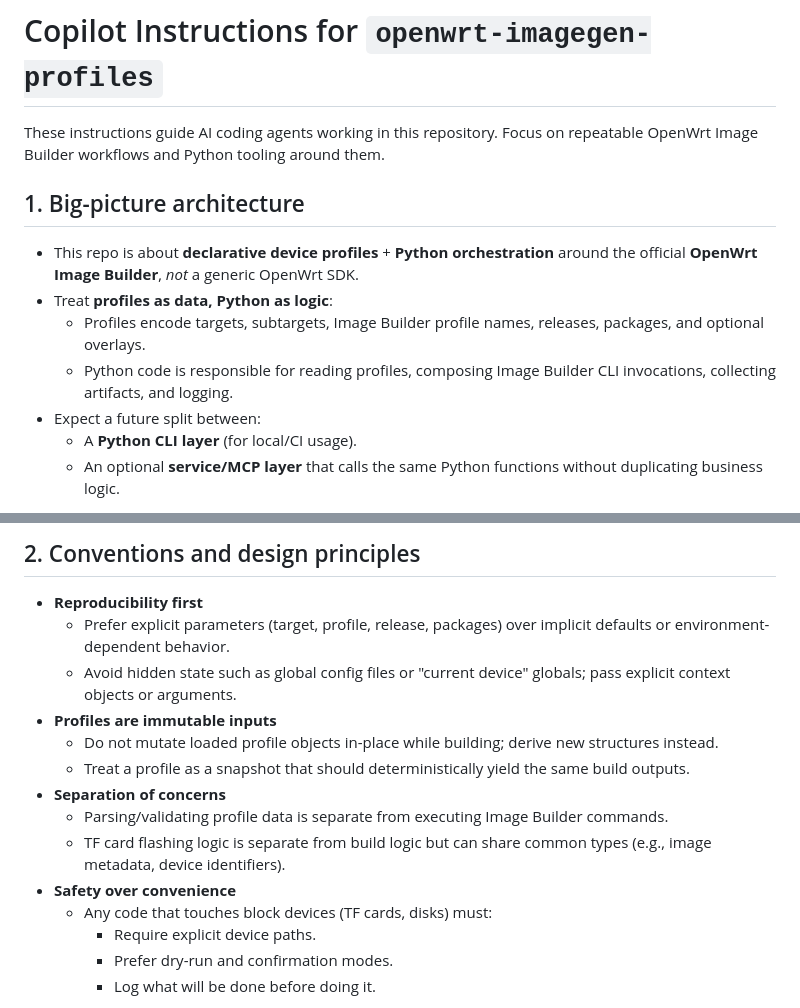
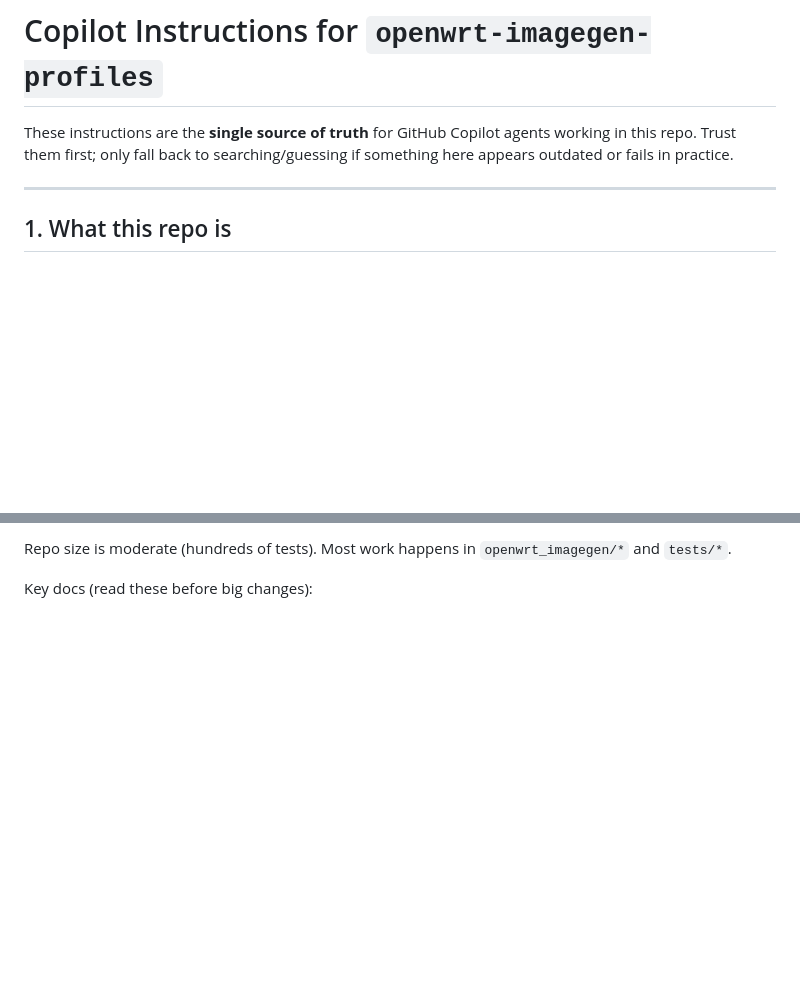
Before and after one commit to grammy-jiang/openwrt-imagegen-profiles, a Markdown page: .github/copilot-instructions.md, 2 parts joined by grey strips. Drawn GitHub-style; blank space fills up the shorter version.

Commit message:
Update documentation for AI contributions and architecture

```diff
--- a/.github/copilot-instructions.md
+++ b/.github/copilot-instructions.md
@@ -1,14 +1,8 @@
 # Copilot Instructions for `openwrt-imagegen-profiles`
 
-These instructions guide AI coding agents working in this repository. Focus on repeatable OpenWrt Image Builder workflows and Python tooling around them.
+These instructions are the **single source of truth** for GitHub Copilot agents working in this repo. Trust them first; only fall back to searching/guessing if something here appears outdated or fails in practice.
 
-## 1. Big-picture architecture
+---
 
-- This repo is about **declarative device profiles** + **Python orchestration** around the official **OpenWrt Image Builder**, _not_ a generic OpenWrt SDK.
-- Treat **profiles as data, Python as logic**:
-  - Profiles encode targets, subtargets, Image Builder profile names, releases, packages, and optional overlays.
-  - Python code is responsible for reading profiles, composing Image Builder CLI invocations, collecting artifacts, and logging.
-- Expect a future split between:
-  - A **Python CLI layer** (for local/CI usage).
-  - An optional **service/MCP layer** that calls the same Python functions without duplicating business logic.
+## 1. What this repo is
 
@@ -16,18 +23,5 @@ When in doubt, keep build/flash behavior in reusable Python modules and let CLIs
 
-## 2. Conventions and design principles
+Repo size is moderate (hundreds of tests). Most work happens in `openwrt_imagegen/*` and `tests/*`.
 
-- **Reproducibility first**
-  - Prefer explicit parameters (target, profile, release, packages) over implicit defaults or environment-dependent behavior.
-  - Avoid hidden state such as global config files or "current device" globals; pass explicit context objects or arguments.
-- **Profiles are immutable inputs**
-  - Do not mutate loaded profile objects in-place while building; derive new structures instead.
-  - Treat a profile as a snapshot that should deterministically yield the same build outputs.
-- **Separation of concerns**
-  - Parsing/validating profile data is separate from executing Image Builder commands.
-  - TF card flashing logic is separate from build logic but can share common types (e.g., image metadata, device identifiers).
-- **Safety over convenience**
-  - Any code that touches block devices (TF cards, disks) must:
-    - Require explicit device paths.
-    - Prefer dry-run and confirmation modes.
-    - Log what will be done before doing it.
+Key docs (read these before big changes):
 
```
Also changed, not shown: other parts of .github/copilot-instructions.md (+144 -43 lines).
